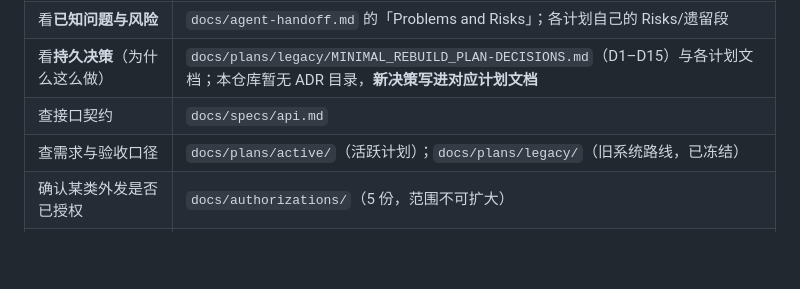
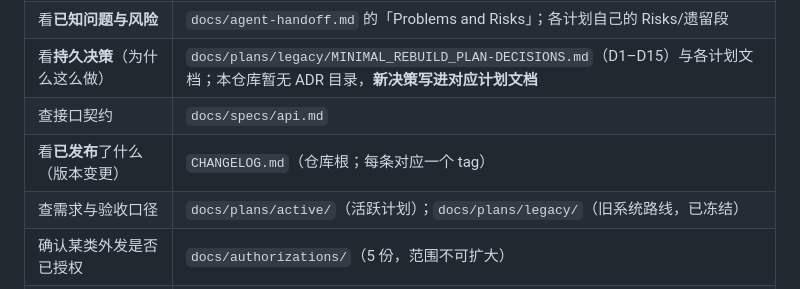
Before and after one commit to SuperGh2233/bid-knowledge, a Markdown page: AGENTS.md, the part around the change. Drawn GitHub-style; blank space fills up the shorter version.

```diff
--- a/AGENTS.md
+++ b/AGENTS.md
@@ -101,6 +101,7 @@ tests/                 # pytest 回归（含前端渲染冒烟）
 | 看**已知问题与风险** | `docs/agent-handoff.md` 的「Problems and Risks」；各计划自己的 Risks/遗留段 |
 | 看**持久决策**（为什么这么做） | `docs/plans/legacy/MINIMAL_REBUILD_PLAN-DECISIONS.md`（D1–D15）与各计划文档；本仓库暂无 ADR 目录，**新决策写进对应计划文档** |
 | 查接口契约 | `docs/specs/api.md` |
+| 看**已发布**了什么（版本变更） | `CHANGELOG.md`（仓库根；每条对应一个 tag） |
 | 查需求与验收口径 | `docs/plans/active/`（活跃计划）；`docs/plans/legacy/`（旧系统路线，已冻结） |
 | 确认某类外发是否已授权 | `docs/authorizations/`（5 份，范围不可扩大） |
 | 查评测结论 | `docs/evals/`（现役）；`docs/evals/archive/`（R5/D1/D2a 历史证据，只查不改） |
```
Also changed, not shown: docs/index.md (+1 -0 lines).
